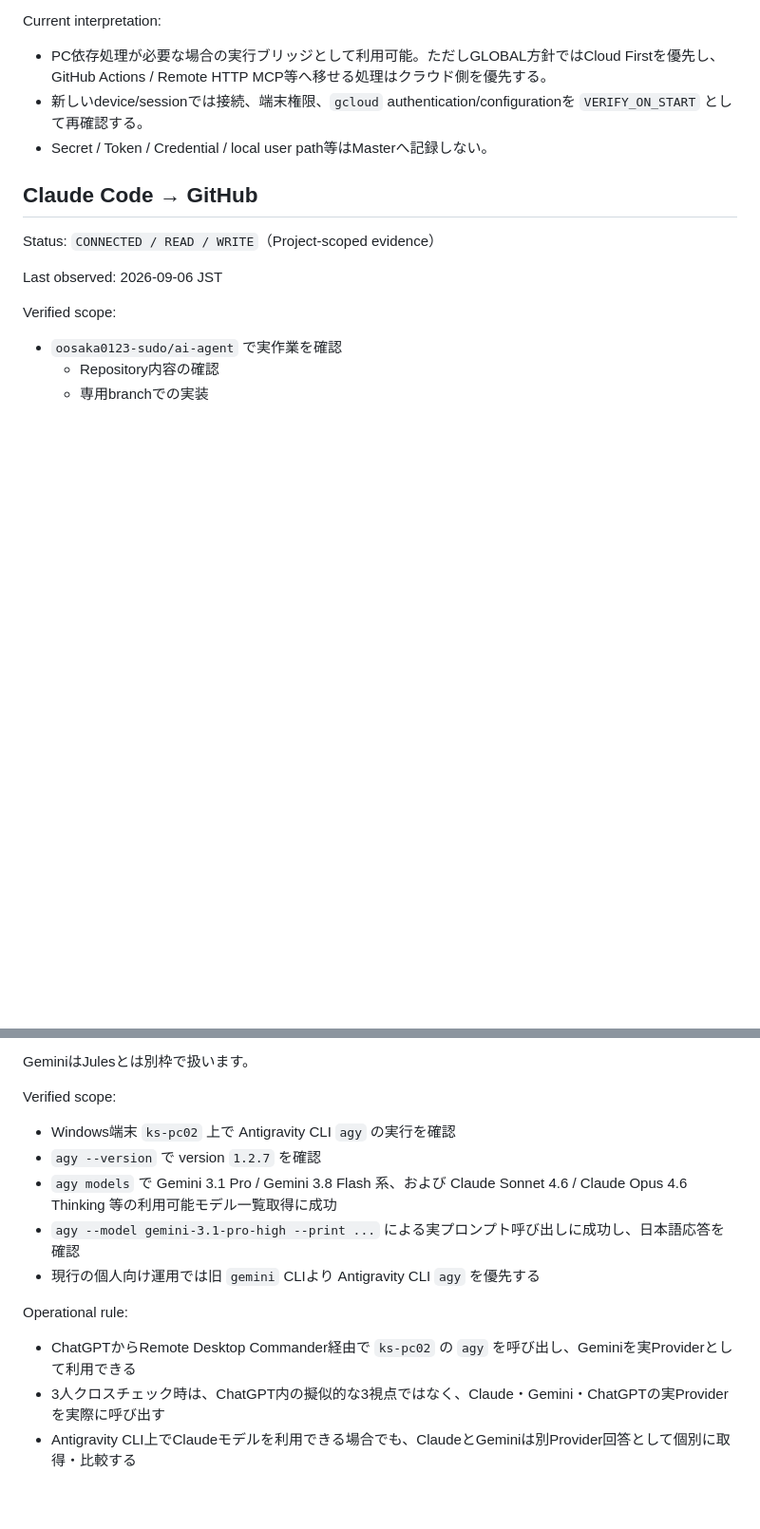
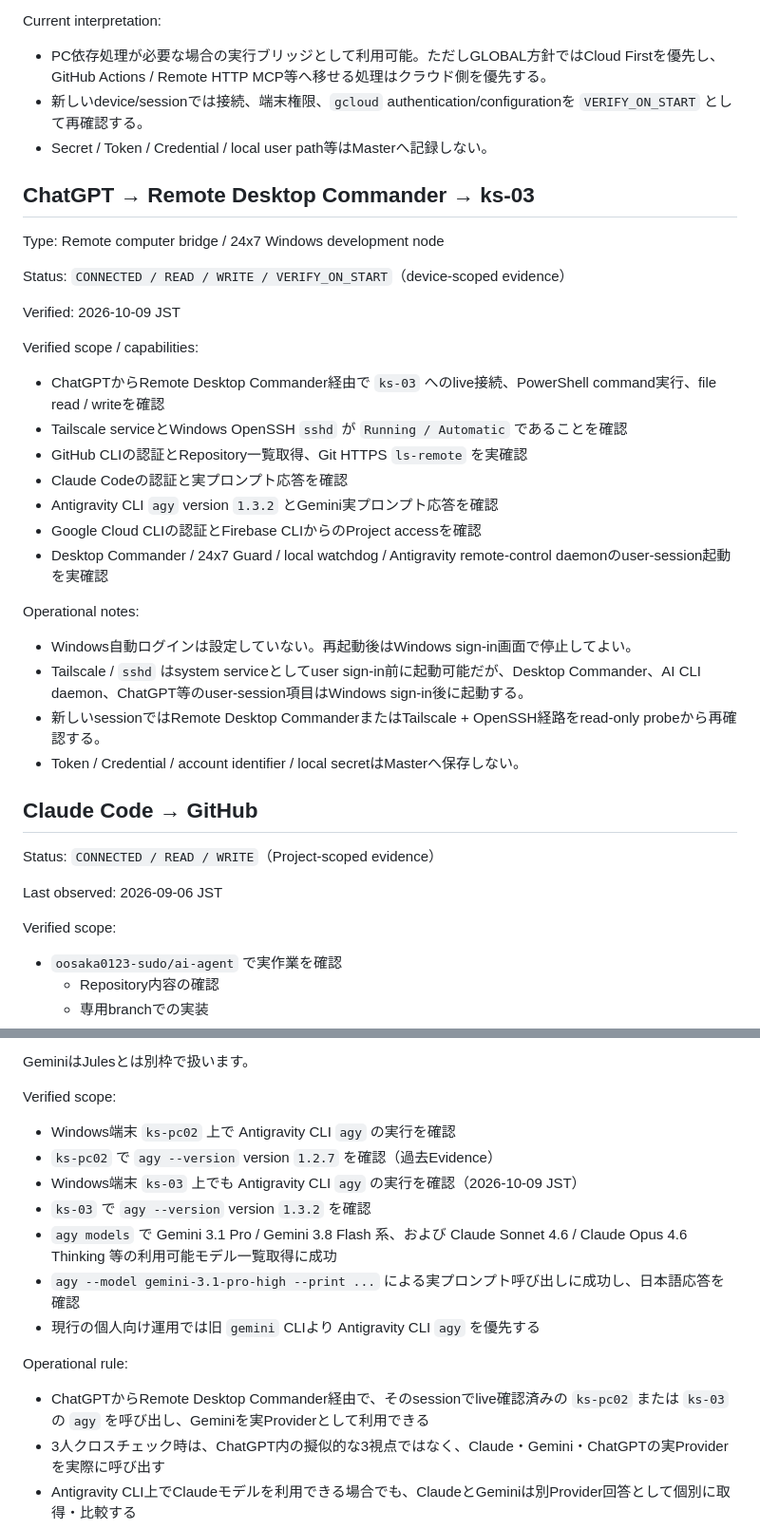
Before and after one commit to oosaka0123-sudo/ai-master, a Markdown page: CONNECT.md, 2 parts joined by grey strips. Shown at 95% size. Drawn GitHub-style; blank space fills up the shorter version.

Commit message:
docs: register ks-03 verified connection path
* docs: register ks-03 verified connection path

* docs: preserve prior Antigravity evidence

```diff
--- a/CONNECT.md
+++ b/CONNECT.md
@@ -196,6 +196,29 @@ Current interpretation:
 - 新しいdevice/sessionでは接続、端末権限、`gcloud` authentication/configurationを `VERIFY_ON_START` として再確認する。
 - Secret / Token / Credential / local user path等はMasterへ記録しない。
 
+## ChatGPT → Remote Desktop Commander → ks-03
+
+Type: Remote computer bridge / 24x7 Windows development node
+
+Status: `CONNECTED / READ / WRITE / VERIFY_ON_START`（device-scoped evidence）
+
+Verified: 2026-10-09 JST
+
+Verified scope / capabilities:
+- ChatGPTからRemote Desktop Commander経由で `ks-03` へのlive接続、PowerShell command実行、file read / writeを確認
+- Tailscale serviceとWindows OpenSSH `sshd` が `Running / Automatic` であることを確認
+- GitHub CLIの認証とRepository一覧取得、Git HTTPS `ls-remote` を実確認
+- Claude Codeの認証と実プロンプト応答を確認
+- Antigravity CLI `agy` version `1.3.2` とGemini実プロンプト応答を確認
+- Google Cloud CLIの認証とFirebase CLIからのProject accessを確認
+- Desktop Commander / 24x7 Guard / local watchdog / Antigravity remote-control daemonのuser-session起動を実確認
+
+Operational notes:
+- Windows自動ログインは設定していない。再起動後はWindows sign-in画面で停止してよい。
+- Tailscale / `sshd` はsystem serviceとしてuser sign-in前に起動可能だが、Desktop Commander、AI CLI daemon、ChatGPT等のuser-session項目はWindows sign-in後に起動する。
+- 新しいsessionではRemote Desktop CommanderまたはTailscale + OpenSSH経路をread-only probeから再確認する。
+- Token / Credential / account identifier / local secretはMasterへ保存しない。
+
 ## Claude Code → GitHub
 
 Status: `CONNECTED / READ / WRITE`（Project-scoped evidence）
@@ -299,13 +322,15 @@ GeminiはJulesとは別枠で扱います。
 
 Verified scope:
 - Windows端末 `ks-pc02` 上で Antigravity CLI `agy` の実行を確認
-- `agy --version` で version `1.2.7` を確認
+- `ks-pc02` で `agy --version` version `1.2.7` を確認（過去Evidence）
+- Windows端末 `ks-03` 上でも Antigravity CLI `agy` の実行を確認（2026-10-09 JST）
+- `ks-03` で `agy --version` version `1.3.2` を確認
 - `agy models` で Gemini 3.1 Pro / Gemini 3.8 Flash 系、および Claude Sonnet 4.6 / Claude Opus 4.6 Thinking 等の利用可能モデル一覧取得に成功
 - `agy --model gemini-3.1-pro-high --print ...` による実プロンプト呼び出しに成功し、日本語応答を確認
 - 現行の個人向け運用では旧 `gemini` CLIより Antigravity CLI `agy` を優先する
 
 Operational rule:
-- ChatGPTからRemote Desktop Commander経由で `ks-pc02` の `agy` を呼び出し、Geminiを実Providerとして利用できる
+- ChatGPTからRemote Desktop Commander経由で、そのsessionでlive確認済みの `ks-pc02` または `ks-03` の `agy` を呼び出し、Geminiを実Providerとして利用できる
 - 3人クロスチェック時は、ChatGPT内の擬似的な3視点ではなく、Claude・Gemini・ChatGPTの実Providerを実際に呼び出す
 - Antigravity CLI上でClaudeモデルを利用できる場合でも、ClaudeとGeminiは別Provider回答として個別に取得・比較する
 - 新しいdevice/sessionでは `agy models` と短い実プロンプトで `VERIFY_ON_START` を行う
```
Also changed, not shown: other parts of CONNECT.md (+2 -2 lines).
